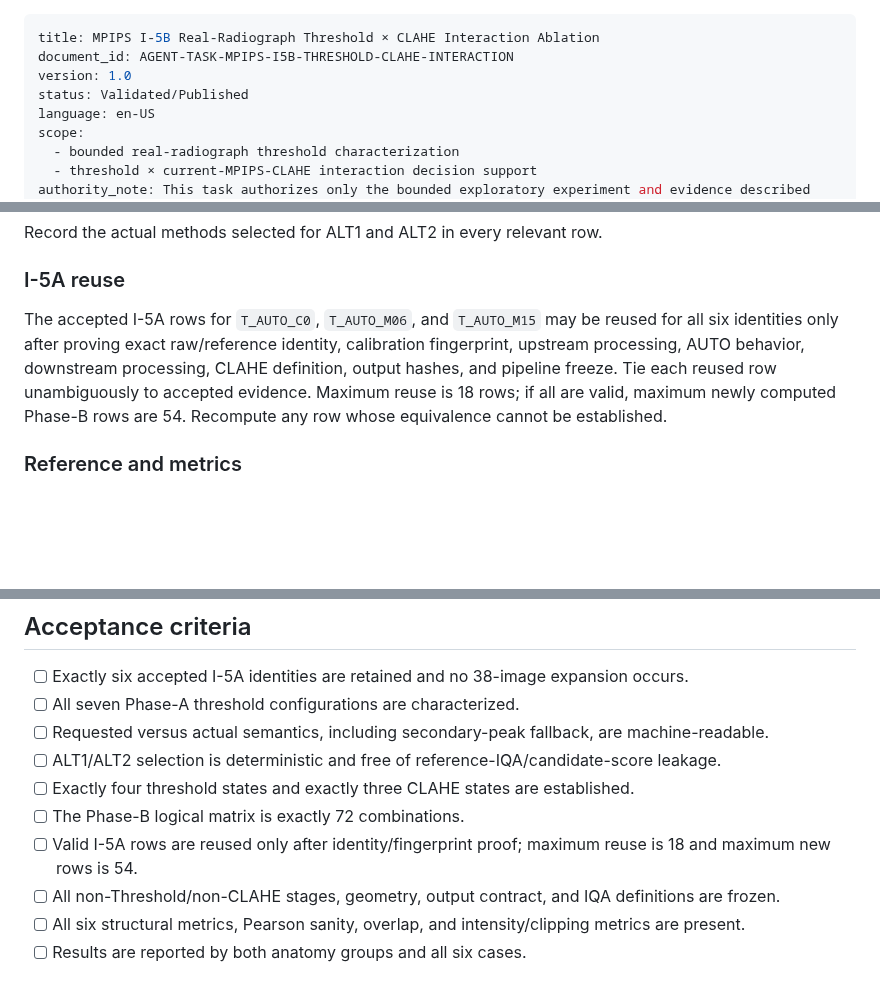
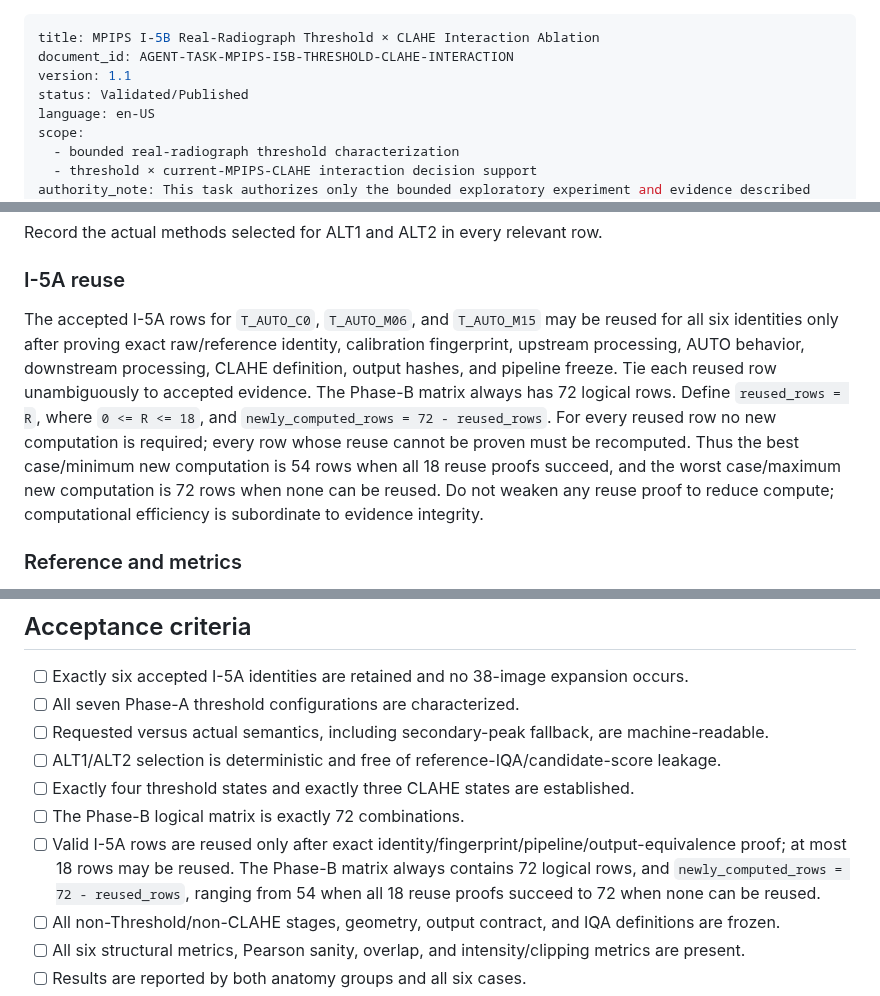
Before and after one commit to Madeena-software/mpips, a Markdown page: .agents/tasks/real-radiograph-threshold-clahe-interaction-ablation.md, 3 parts joined by grey strips. Drawn GitHub-style; blank space fills up the shorter version.

Commit message:
docs: clarify I-5B reuse computation bounds

```diff
--- a/.agents/tasks/real-radiograph-threshold-clahe-interaction-ablation.md
+++ b/.agents/tasks/real-radiograph-threshold-clahe-interaction-ablation.md
@@ -1,7 +1,7 @@
 ---
 title: MPIPS I-5B Real-Radiograph Threshold × CLAHE Interaction Ablation
 document_id: AGENT-TASK-MPIPS-I5B-THRESHOLD-CLAHE-INTERACTION
-version: 1.0
+version: 1.1
 status: Validated/Published
 language: en-US
 scope:
@@ -181,7 +181,7 @@ Record the actual methods selected for ALT1 and ALT2 in every relevant row.
 
 ### I-5A reuse
 
-The accepted I-5A rows for `T_AUTO_C0`, `T_AUTO_M06`, and `T_AUTO_M15` may be reused for all six identities only after proving exact raw/reference identity, calibration fingerprint, upstream processing, AUTO behavior, downstream processing, CLAHE definition, output hashes, and pipeline freeze. Tie each reused row unambiguously to accepted evidence. Maximum reuse is 18 rows; if all are valid, maximum newly computed Phase-B rows are 54. Recompute any row whose equivalence cannot be established.
+The accepted I-5A rows for `T_AUTO_C0`, `T_AUTO_M06`, and `T_AUTO_M15` may be reused for all six identities only after proving exact raw/reference identity, calibration fingerprint, upstream processing, AUTO behavior, downstream processing, CLAHE definition, output hashes, and pipeline freeze. Tie each reused row unambiguously to accepted evidence. The Phase-B matrix always has 72 logical rows. Define `reused_rows = R`, where `0 <= R <= 18`, and `newly_computed_rows = 72 - reused_rows`. For every reused row no new computation is required; every row whose reuse cannot be proven must be recomputed. Thus the best case/minimum new computation is 54 rows when all 18 reuse proofs succeed, and the worst case/maximum new computation is 72 rows when none can be reused. Do not weaken any reuse proof to reduce compute; computational efficiency is subordinate to evidence integrity.
 
 ### Reference and metrics
 
@@ -232,7 +232,7 @@ The JSON must include governing task revision, implementation baseline, I-5A acc
 - [ ] ALT1/ALT2 selection is deterministic and free of reference-IQA/candidate-score leakage.
 - [ ] Exactly four threshold states and exactly three CLAHE states are established.
 - [ ] The Phase-B logical matrix is exactly 72 combinations.
-- [ ] Valid I-5A rows are reused only after identity/fingerprint proof; maximum reuse is 18 and maximum new rows is 54.
+- [ ] Valid I-5A rows are reused only after exact identity/fingerprint/pipeline/output-equivalence proof; at most 18 rows may be reused. The Phase-B matrix always contains 72 logical rows, and `newly_computed_rows = 72 - reused_rows`, ranging from 54 when all 18 reuse proofs succeed to 72 when none can be reused.
 - [ ] All non-Threshold/non-CLAHE stages, geometry, output contract, and IQA definitions are frozen.
 - [ ] All six structural metrics, Pearson sanity, overlap, and intensity/clipping metrics are present.
 - [ ] Results are reported by both anatomy groups and all six cases.
```
